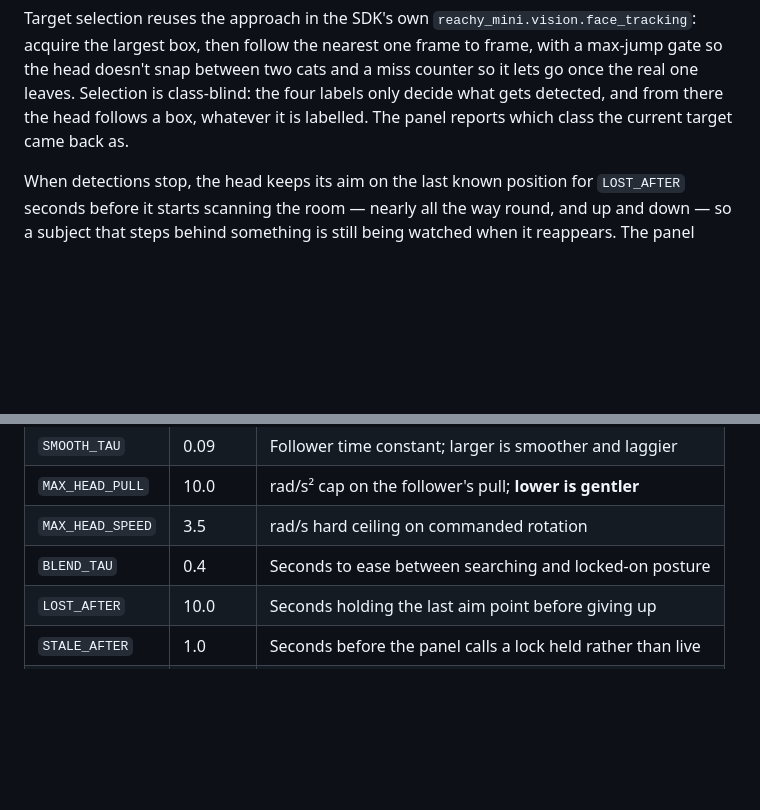
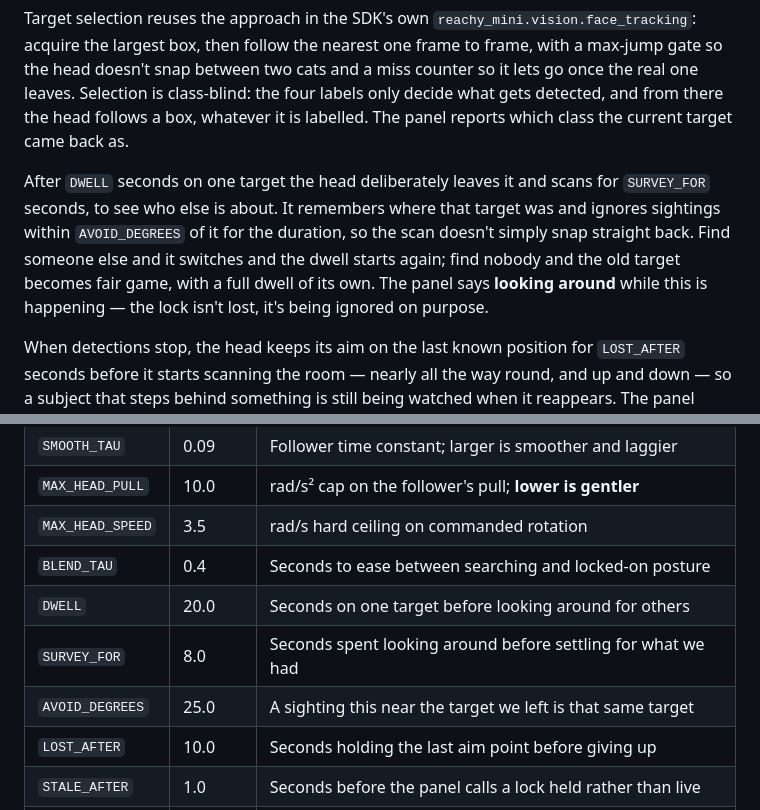
Before and after one commit to belambert/reachy-gaze, a Markdown page: README.md, 2 parts joined by grey strips. GitHub-like rendering; blank space fills up the shorter version.

Commit message:
docs: describe the survey and its constants

```diff
--- a/README.md
+++ b/README.md
@@ -50,6 +50,14 @@ between two cats and a miss counter so it lets go once the real one leaves.
 Selection is class-blind: the four labels only decide what gets detected, and
 from there the head follows a box, whatever it is labelled. The panel reports
 which class the current target came back as.
+
+After `DWELL` seconds on one target the head deliberately leaves it and scans
+for `SURVEY_FOR` seconds, to see who else is about. It remembers where that
+target was and ignores sightings within `AVOID_DEGREES` of it for the duration,
+so the scan doesn't simply snap straight back. Find someone else and it switches
+and the dwell starts again; find nobody and the old target becomes fair game,
+with a full dwell of its own. The panel says **looking around** while this is
+happening — the lock isn't lost, it's being ignored on purpose.
 
 When detections stop, the head keeps its aim on the last known position for
 `LOST_AFTER` seconds before it starts scanning the room — nearly all the way
@@ -148,6 +156,9 @@ Constants live at the top of `tracker/main.py`:
 | `MAX_HEAD_PULL`  | 10.0    | rad/s² cap on the follower's pull; **lower is gentler**   |
 | `MAX_HEAD_SPEED` | 3.5     | rad/s hard ceiling on commanded rotation                  |
 | `BLEND_TAU`      | 0.4     | Seconds to ease between searching and locked-on posture   |
+| `DWELL`          | 20.0    | Seconds on one target before looking around for others    |
+| `SURVEY_FOR`     | 8.0     | Seconds spent looking around before settling for what we had |
+| `AVOID_DEGREES`  | 25.0    | A sighting this near the target we left is that same target |
 | `LOST_AFTER`     | 10.0    | Seconds holding the last aim point before giving up       |
 | `STALE_AFTER`    | 1.0     | Seconds before the panel calls a lock held rather than live |
 | `SCAN_DEGREES`   | 60.0    | Half-width of the scan                                    |
```
